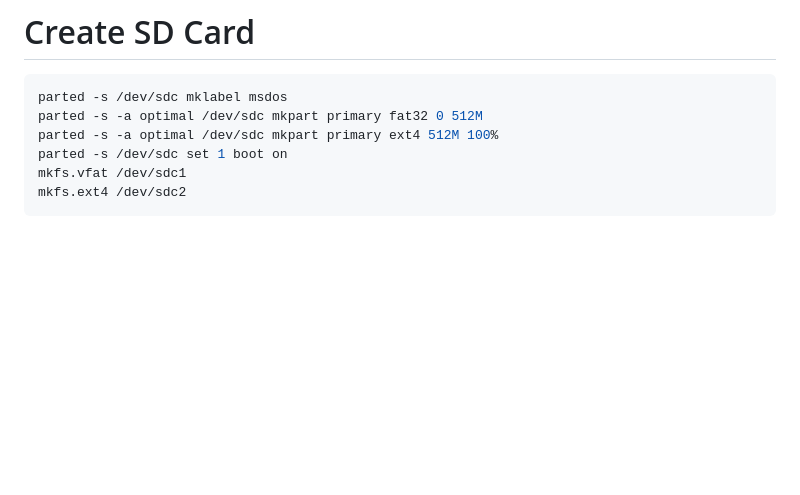
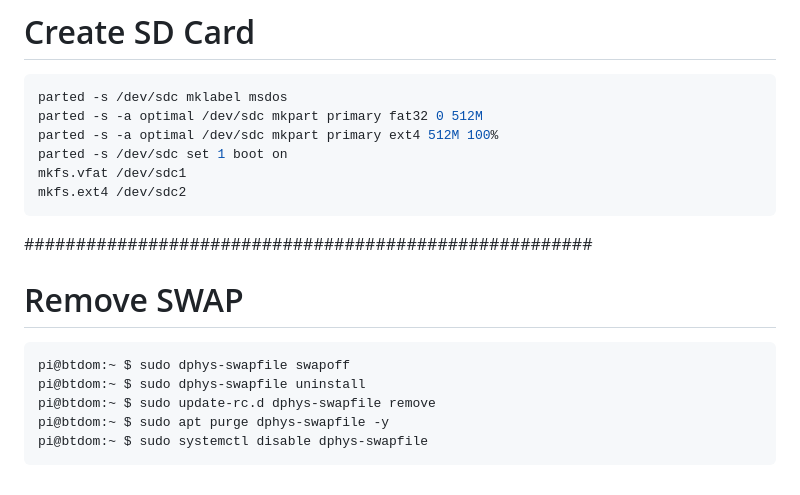
Before and after one commit to lebomb44/frGate, a Markdown page: README.md, the part around the change. Rendered like a GitHub page; blank space fills up the shorter version.

````diff
--- a/README.md
+++ b/README.md
@@ -152,3 +152,12 @@ parted -s /dev/sdc set 1 boot on
 mkfs.vfat /dev/sdc1
 mkfs.ext4 /dev/sdc2
 ```
+#######################################################
+# Remove SWAP
+```shell
+pi@btdom:~ $ sudo dphys-swapfile swapoff
+pi@btdom:~ $ sudo dphys-swapfile uninstall
+pi@btdom:~ $ sudo update-rc.d dphys-swapfile remove
+pi@btdom:~ $ sudo apt purge dphys-swapfile -y
+pi@btdom:~ $ sudo systemctl disable dphys-swapfile
+```
````
